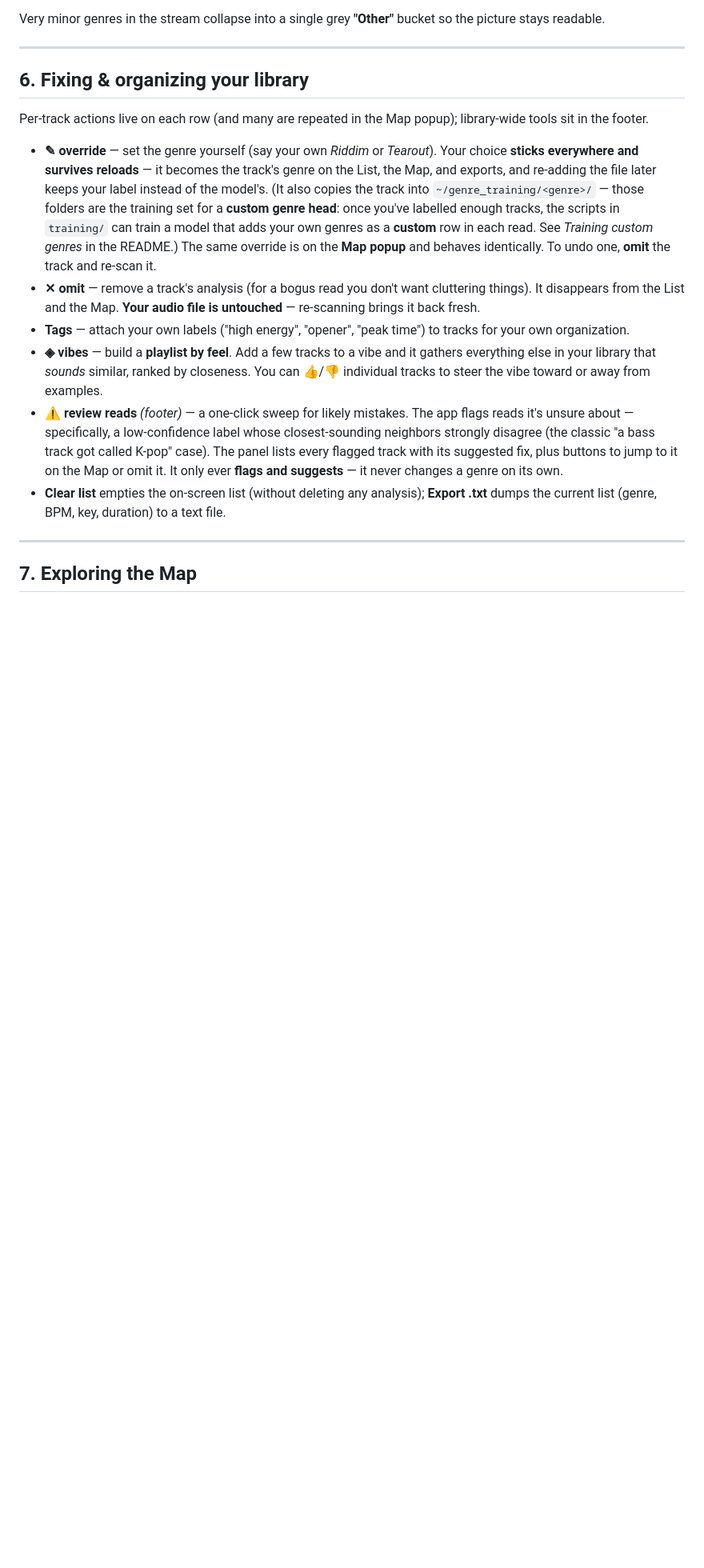
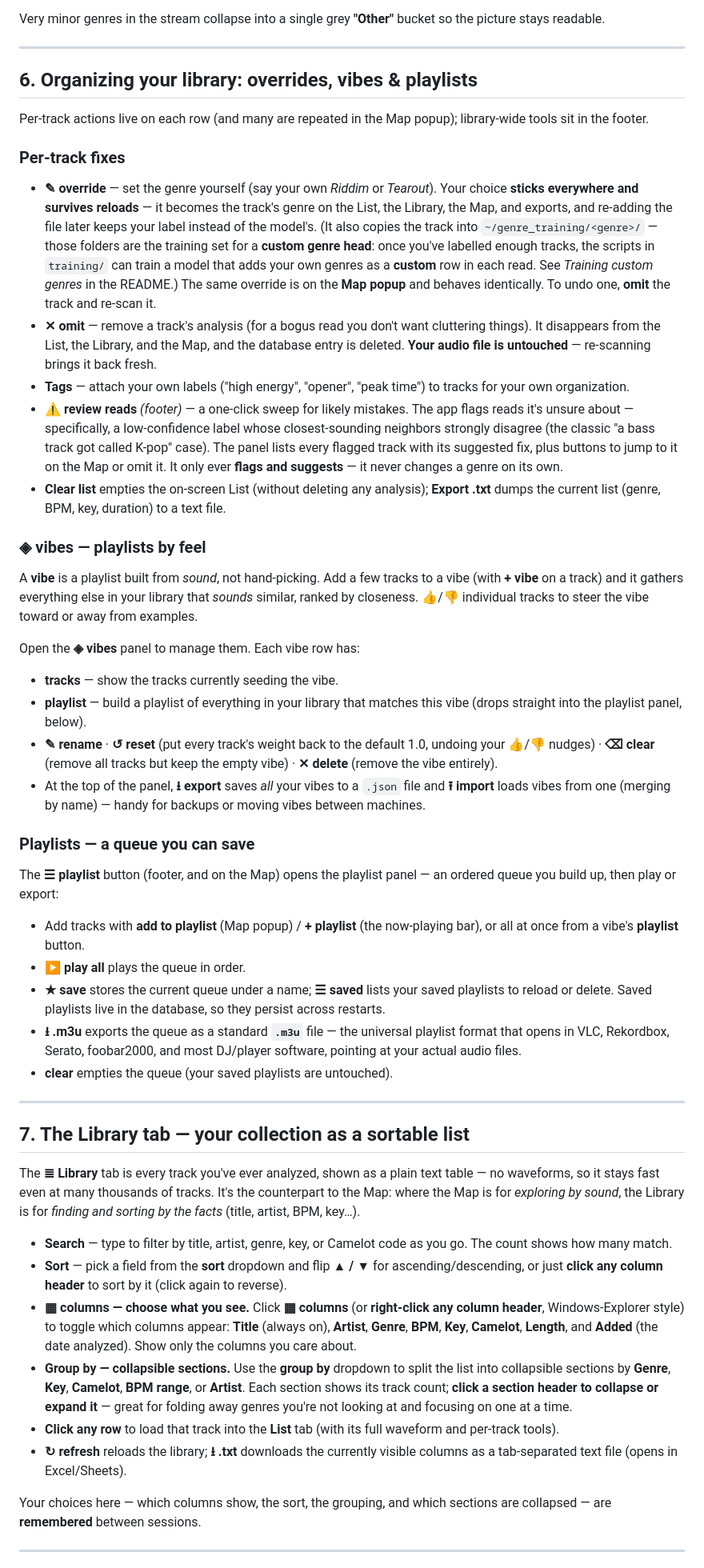
Before and after one commit to Sif0-Dyas/vibe-native, a Markdown page: docs/USAGE.md, the part around one of its changes. Shown at 80% size. Rendered like a GitHub page; blank space fills up the shorter version.

```diff
--- a/docs/USAGE.md
+++ b/docs/USAGE.md
@@ -114,17 +119,53 @@ Very minor genres in the stream collapse into a single grey **"Other"** bucket s
 
 ---
 
-## 6. Fixing & organizing your library
+## 6. Organizing your library: overrides, vibes & playlists
 
 Per-track actions live on each row (and many are repeated in the Map popup); library-wide tools sit in the footer.
 
-- **✎ override** — set the genre yourself (say your own *Riddim* or *Tearout*). Your choice **sticks everywhere and survives reloads** — it becomes the track's genre on the List, the Map, and exports, and re-adding the file later keeps your label instead of the model's. (It also copies the track into `~/genre_training/<genre>/` — those folders are the training set for a **custom genre head**: once you've labelled enough tracks, the scripts in `training/` can train a model that adds your own genres as a **custom** row in each read. See *Training custom genres* in the README.) The same override is on the **Map popup** and behaves identically. To undo one, **omit** the track and re-scan it.
-- **✕ omit** — remove a track's analysis (for a bogus read you don't want cluttering things). It disappears from the List and the Map. **Your audio file is untouched** — re-scanning brings it back fresh.
+### Per-track fixes
+
+- **✎ override** — set the genre yourself (say your own *Riddim* or *Tearout*). Your choice **sticks everywhere and survives reloads** — it becomes the track's genre on the List, the Library, the Map, and exports, and re-adding the file later keeps your label instead of the model's. (It also copies the track into `~/genre_training/<genre>/` — those folders are the training set for a **custom genre head**: once you've labelled enough tracks, the scripts in `training/` can train a model that adds your own genres as a **custom** row in each read. See *Training custom genres* in the README.) The same override is on the **Map popup** and behaves identically. To undo one, **omit** the track and re-scan it.
+- **✕ omit** — remove a track's analysis (for a bogus read you don't want cluttering things). It disappears from the List, the Library, and the Map, and the database entry is deleted. **Your audio file is untouched** — re-scanning brings it back fresh.
 - **Tags** — attach your own labels ("high energy", "opener", "peak time") to tracks for your own organization.
-- **◈ vibes** — build a **playlist by feel**. Add a few tracks to a vibe and it gathers everything else in your library that *sounds* similar, ranked by closeness. You can 👍/👎 individual tracks to steer the vibe toward or away from examples.
 - **⚠ review reads** *(footer)* — a one-click sweep for likely mistakes. The app flags reads it's unsure about — specifically, a low-confidence label whose closest-sounding neighbors strongly disagree (the classic "a bass track got called K-pop" case). The panel lists every flagged track with its suggested fix, plus buttons to jump to it on the Map or omit it. It only ever **flags and suggests** — it never changes a genre on its own.
-- **Clear list** empties the on-screen list (without deleting any analysis); **Export .txt** dumps the current list (genre, BPM, key, duration) to a text file.
+- **Clear list** empties the on-screen List (without deleting any analysis); **Export .txt** dumps the current list (genre, BPM, key, duration) to a text file.
+
+### ◈ vibes — playlists by feel
+
+A **vibe** is a playlist built from *sound*, not hand-picking. Add a few tracks to a vibe (with **+ vibe** on a track) and it gathers everything else in your library that *sounds* similar, ranked by closeness. 👍/👎 individual tracks to steer the vibe toward or away from examples.
+
+Open the **◈ vibes** panel to manage them. Each vibe row has:
+
+- **tracks** — show the tracks currently seeding the vibe.
+- **playlist** — build a playlist of everything in your library that matches this vibe (drops straight into the playlist panel, below).
+- **✎ rename** · **↺ reset** (put every track's weight back to the default 1.0, undoing your 👍/👎 nudges) · **⌫ clear** (remove all tracks but keep the empty vibe) · **✕ delete** (remove the vibe entirely).
+- At the top of the panel, **⭳ export** saves *all* your vibes to a `.json` file and **⭱ import** loads vibes from one (merging by name) — handy for backups or moving vibes between machines.
+
+### Playlists — a queue you can save
+
+The **☰ playlist** button (footer, and on the Map) opens the playlist panel — an ordered queue you build up, then play or export:
+
+- Add tracks with **add to playlist** (Map popup) / **+ playlist** (the now-playing bar), or all at once from a vibe's **playlist** button.
+- **▶ play all** plays the queue in order.
+- **★ save** stores the current queue under a name; **☰ saved** lists your saved playlists to reload or delete. Saved playlists live in the database, so they persist across restarts.
+- **⭳ .m3u** exports the queue as a standard **`.m3u`** file — the universal playlist format that opens in VLC, Rekordbox, Serato, foobar2000, and most DJ/player software, pointing at your actual audio files.
+- **clear** empties the queue (your saved playlists are untouched).
 
 ---
 
-## 7. Exploring the Map
+## 7. The Library tab — your collection as a sortable list
+
+The **≣ Library** tab is every track you've ever analyzed, shown as a plain text table — no waveforms, so it stays fast even at many thousands of tracks. It's the counterpart to the Map: where the Map is for *exploring by sound*, the Library is for *finding and sorting by the facts* (title, artist, BPM, key…).
+
+- **Search** — type to filter by title, artist, genre, key, or Camelot code as you go. The count shows how many match.
+- **Sort** — pick a field from the **sort** dropdown and flip **▲ / ▼** for ascending/descending, or just **click any column header** to sort by it (click again to reverse).
+- **▦ columns — choose what you see.** Click **▦ columns** (or **right-click any column header**, Windows-Explorer style) to toggle which columns appear: **Title** (always on), **Artist**, **Genre**, **BPM**, **Key**, **Camelot**, **Length**, and **Added** (the date analyzed). Show only the columns you care about.
+- **Group by — collapsible sections.** Use the **group by** dropdown to split the list into collapsible sections by **Genre**, **Key**, **Camelot**, **BPM range**, or **Artist**. Each section shows its track count; **click a section header to collapse or expand it** — great for folding away genres you're not looking at and focusing on one at a time.
+- **Click any row** to load that track into the **List** tab (with its full waveform and per-track tools).
+- **↻ refresh** reloads the library; **⭳ .txt** downloads the currently visible columns as a tab-separated text file (opens in Excel/Sheets).
+
+Your choices here — which columns show, the sort, the grouping, and which sections are collapsed — are **remembered** between sessions.
+
+---
+
```
Also changed, not shown: other parts of docs/USAGE.md (+33 -14 lines).
